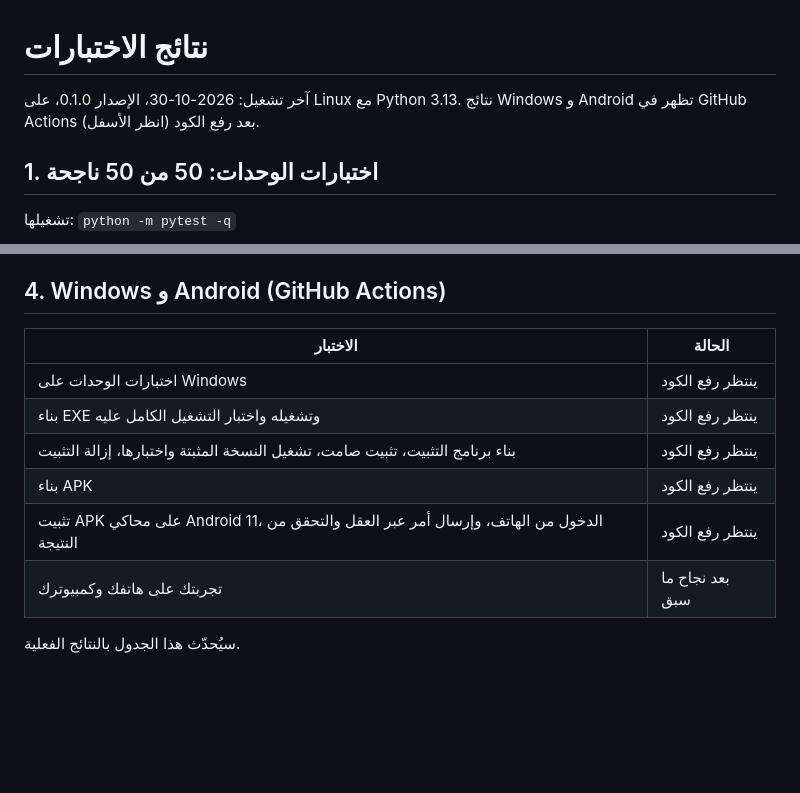
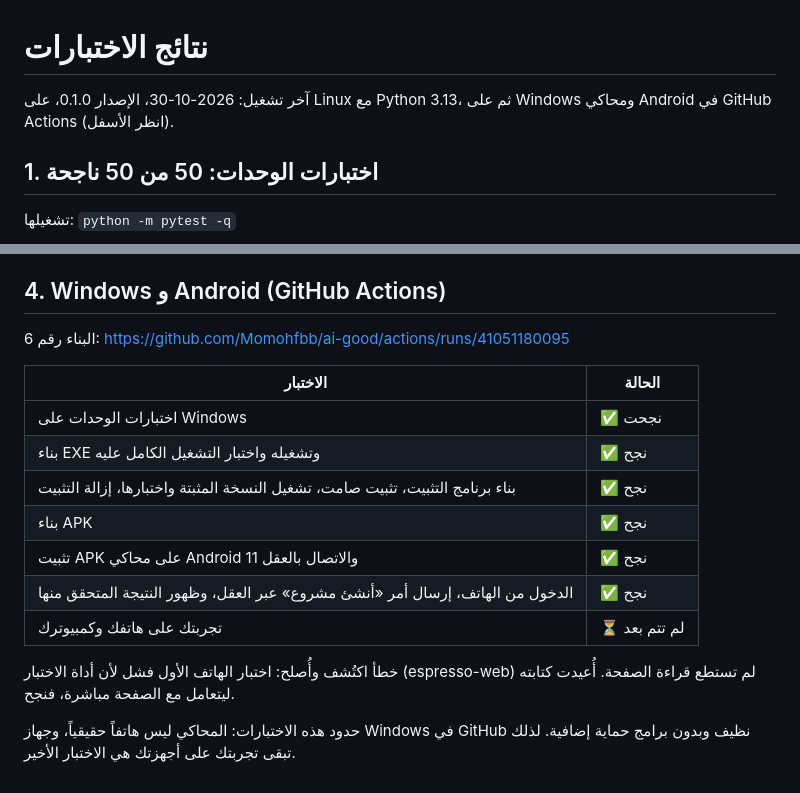
Before and after one commit to Momohfbb/ai-good, a Markdown page: docs/TEST_RESULTS_AR.md, 2 parts joined by grey strips. Drawn GitHub-style; blank space fills up the shorter version.

Commit message:
Record real Windows and Android CI results in the Arabic docs
Co-Authored-By: Claude Opus 5.5 <noreply@anthropic.com>
Claude-Session: https://claude.ai/code/session_01GgoRMWkAgSUtvQwQqChV6x

```diff
--- a/docs/TEST_RESULTS_AR.md
+++ b/docs/TEST_RESULTS_AR.md
@@ -1,6 +1,6 @@
 # نتائج الاختبارات
 
-آخر تشغيل: 2026-10-30، الإصدار 0.1.0، على Linux مع Python 3.13. نتائج Windows و Android تظهر في GitHub Actions بعد رفع الكود (انظر الأسفل).
+آخر تشغيل: 2026-10-30، الإصدار 0.1.0، على Linux مع Python 3.13، ثم على Windows ومحاكي Android في GitHub Actions (انظر الأسفل).
 
 ## 1. اختبارات الوحدات: 50 من 50 ناجحة
 
@@ -53,13 +53,18 @@ PASS backup created
 
 ## 4. Windows و Android (GitHub Actions)
 
+البناء رقم 6: https://github.com/Momohfbb/ai-good/actions/runs/41051180095
+
 | الاختبار | الحالة |
 |---|---|
-| اختبارات الوحدات على Windows | ينتظر رفع الكود |
-| بناء EXE وتشغيله واختبار التشغيل الكامل عليه | ينتظر رفع الكود |
-| بناء برنامج التثبيت، تثبيت صامت، تشغيل النسخة المثبتة واختبارها، إزالة التثبيت | ينتظر رفع الكود |
-| بناء APK | ينتظر رفع الكود |
-| تثبيت APK على محاكي Android 11، الدخول من الهاتف، وإرسال أمر عبر العقل والتحقق من النتيجة | ينتظر رفع الكود |
-| تجربتك على هاتفك وكمبيوترك | بعد نجاح ما سبق |
+| اختبارات الوحدات على Windows | ✅ نجحت |
+| بناء EXE وتشغيله واختبار التشغيل الكامل عليه | ✅ نجح |
+| بناء برنامج التثبيت، تثبيت صامت، تشغيل النسخة المثبتة واختبارها، إزالة التثبيت | ✅ نجح |
+| بناء APK | ✅ نجح |
+| تثبيت APK على محاكي Android 11 والاتصال بالعقل | ✅ نجح |
+| الدخول من الهاتف، إرسال أمر «أنشئ مشروع» عبر العقل، وظهور النتيجة المتحقق منها | ✅ نجح |
+| تجربتك على هاتفك وكمبيوترك | ⏳ لم تتم بعد |
 
-سيُحدّث هذا الجدول بالنتائج الفعلية.
+خطأ اكتُشف وأُصلح: اختبار الهاتف الأول فشل لأن أداة الاختبار (espresso-web) لم تستطع قراءة الصفحة. أُعيدت كتابته ليتعامل مع الصفحة مباشرة، فنجح.
+
+حدود هذه الاختبارات: المحاكي ليس هاتفاً حقيقياً، وجهاز Windows في GitHub نظيف وبدون برامج حماية إضافية. لذلك تبقى تجربتك على أجهزتك هي الاختبار الأخير.
```
Also changed, not shown: docs/STATUS_AR.md (+2 -2 lines).
